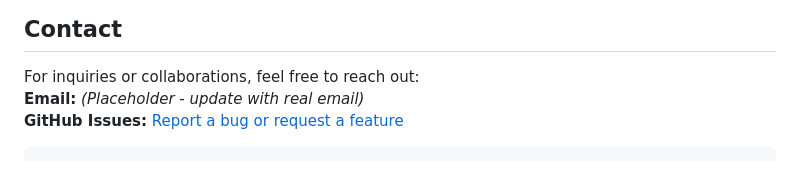
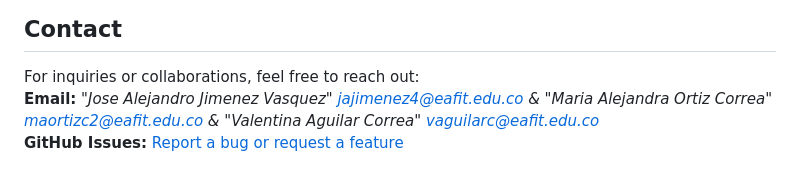
Before and after one commit to maortizc2/BuyIt, a Markdown page: README.md, the part around the change. GitHub-like rendering.

Commit message:
mega Update README.md

````diff
--- a/README.md
+++ b/README.md
@@ -175,6 +175,5 @@ We welcome contributions from developers, designers, and business strategists.
 ## Contact
 
 For inquiries or collaborations, feel free to reach out:
-**Email:** *(Placeholder - update with real email)*
+**Email:** *"Jose Alejandro Jimenez Vasquez" <jajimenez4@eafit.edu.co> & "Maria Alejandra Ortiz Correa" <maortizc2@eafit.edu.co> & "Valentina Aguilar Correa" <vaguilarc@eafit.edu.co>*
 **GitHub Issues:** [Report a bug or request a feature](https://github.com/maortizc2/BuyIt/issues)
-```
````
